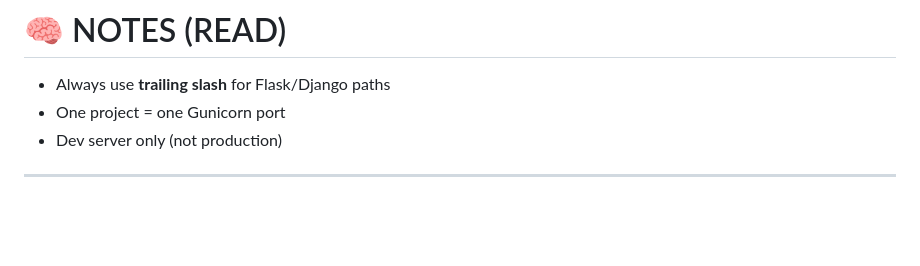
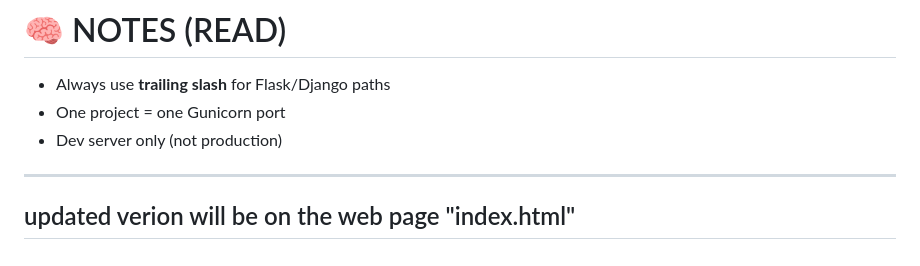
Before and after one commit to msivanesan/local-development-server-setup, a Markdown page: Readme.md, the part around the change. GitHub-like rendering; blank space fills up the shorter version.

```diff
--- a/Readme.md
+++ b/Readme.md
@@ -832,3 +832,4 @@ No physical server access.
 * Dev server only (not production)
 
 ---
+## updated verion will be on the web page "index.html"
```
